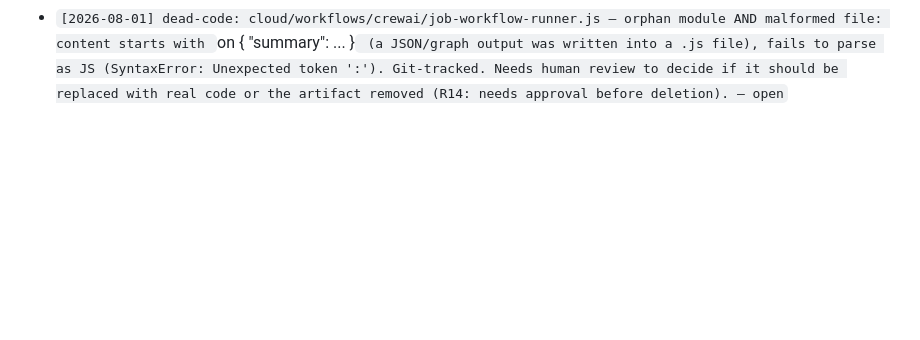
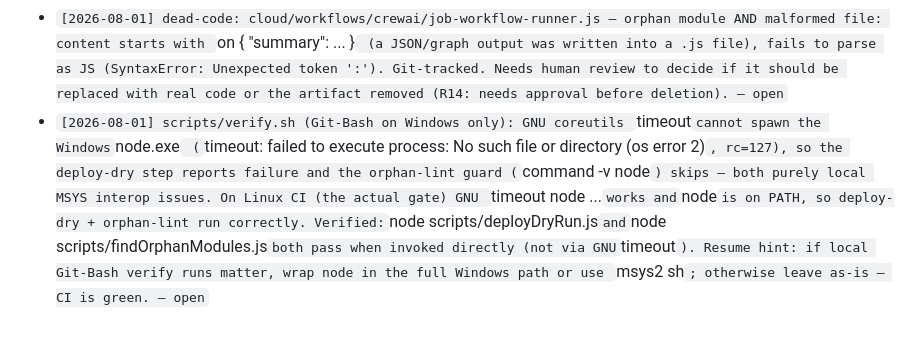
Before and after one commit to Thatisshayan/ACC, a Markdown page: docs/governance/DEFERRED_WORK.md, the part around the change. GitHub-like rendering; blank space fills up the shorter version.

Commit message:
docs(governance): record Git-Bash-only verify.sh interop quirks
GNU coreutils timeout in Git-Bash cannot spawn node.exe (deploy-dry rc=127)
and 'command -v node' fails for Windows executables (orphan-lint skip) — both
purely local MSYS interop, Linux CI unaffected (verified direct node runs pass).

```diff
--- a/docs/governance/DEFERRED_WORK.md
+++ b/docs/governance/DEFERRED_WORK.md
@@ -27,3 +27,4 @@ Rule 12 / Rule 11. This register survives the session. Future agents resume from
 - `[2026-08-01] dead-code: cloud/connectors/jobApplier.js + cloud/connectors/voiceRoute.js + cloud/connectors/whisper.js — orphan modules (zero incoming requires). Legacy Playwright job applier, voice transcription route, and Whisper STT wrapper — none registered in manifest.json or required by cloud/connectors/registry.js (which only loads manifest-listed adapters). Superseded by cloud/integrations/* or unused. Needs human review. R14: kept, no deletion. — open`
 - `[2026-08-01] dead-code: cloud/connectors/integrations/*.js (clickup, fiverr, gcalendar, gdrive, gmail, googlejobs, indeed, linkedin, notion, shopify, stripe, upwork) — 12 orphan stub modules (zero incoming requires). Stub connectors printing "[x] Stub called" — NOT in manifest.json (the real adapters live in cloud/connectors/ + cloud/integrations/). Needs human review. R14: kept, no deletion. — open`
 - `[2026-08-01] dead-code: cloud/workflows/crewai/job-workflow-runner.js — orphan module AND malformed file: content starts with `on { "summary": ... }` (a JSON/graph output was written into a .js file), fails to parse as JS (SyntaxError: Unexpected token ':'). Git-tracked. Needs human review to decide if it should be replaced with real code or the artifact removed (R14: needs approval before deletion). — open`
+- `[2026-08-01] scripts/verify.sh (Git-Bash on Windows only): GNU coreutils `timeout` cannot spawn the Windows `node.exe` (`timeout: failed to execute process: No such file or directory (os error 2)`, rc=127), so the deploy-dry step reports failure and the orphan-lint guard (`command -v node`) skips — both purely local MSYS interop issues. On Linux CI (the actual gate) GNU `timeout node ...` works and `node` is on PATH, so deploy-dry + orphan-lint run correctly. Verified: `node scripts/deployDryRun.js` and `node scripts/findOrphanModules.js` both pass when invoked directly (not via GNU `timeout`). Resume hint: if local Git-Bash verify runs matter, wrap node in the full Windows path or use `msys2 sh`; otherwise leave as-is — CI is green. — open`
```
